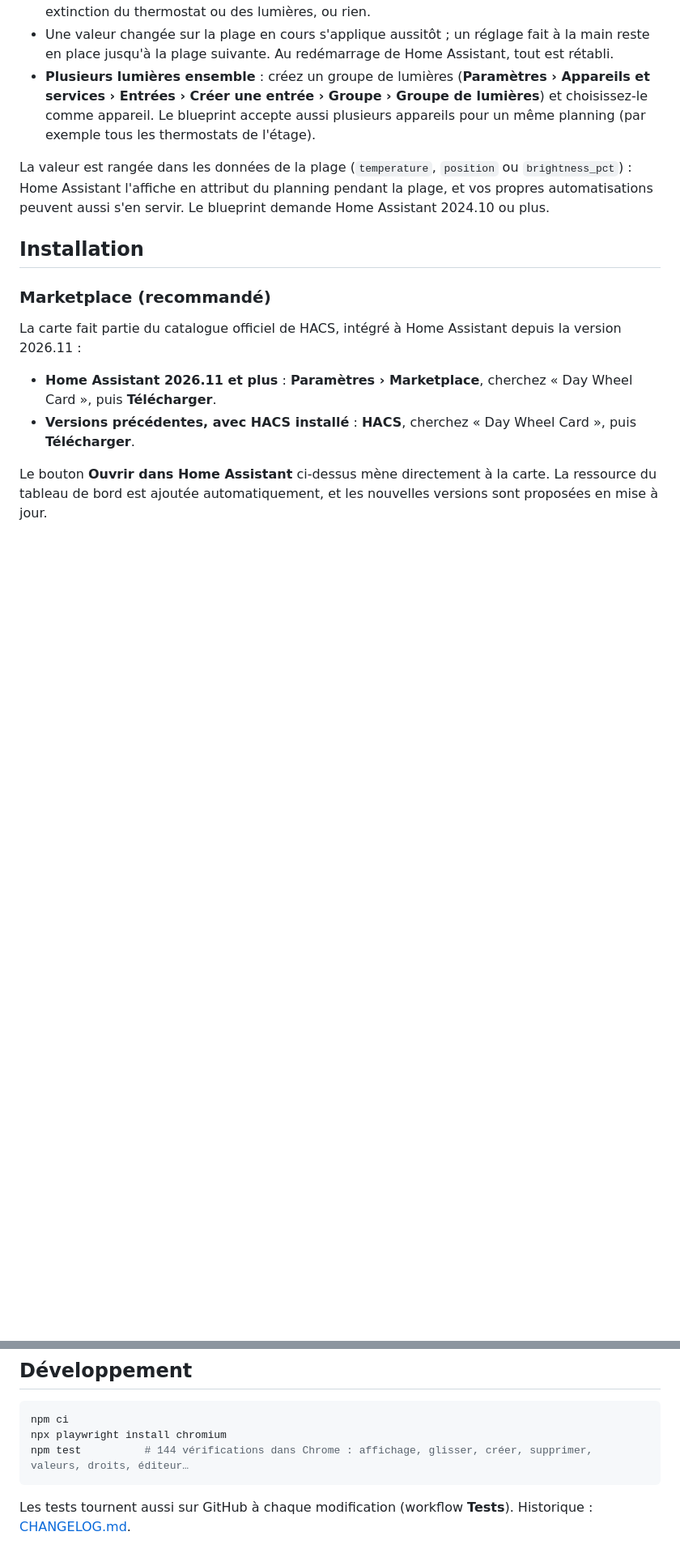
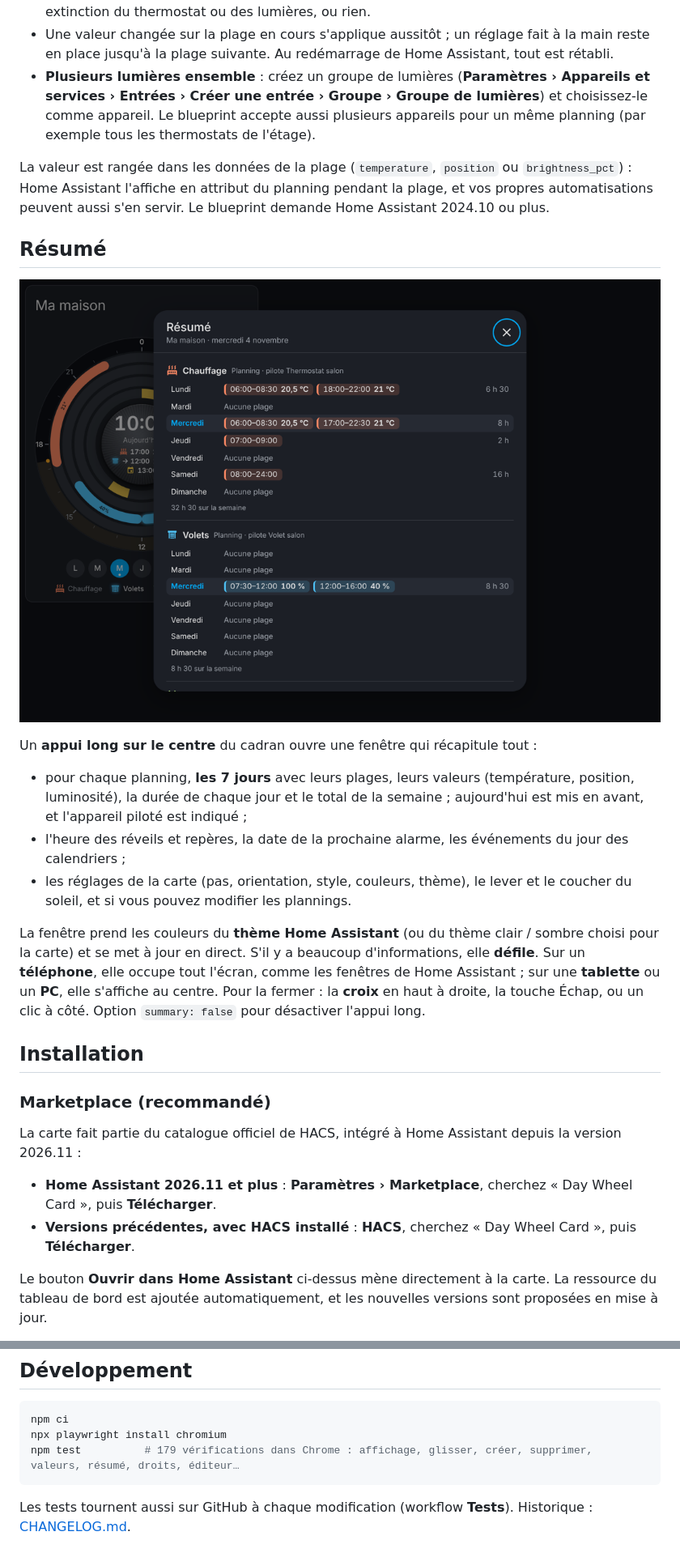
Before and after one commit to benshoesweb/day-wheel-card, a Markdown page: README.md, 2 parts joined by grey strips. Shown at 81% size. Drawn GitHub-style; pictures changed too: images/resume.png (added); blank space fills up the shorter version.

````diff
--- a/README.md
+++ b/README.md
@@ -79,6 +81,18 @@ La carte ne fonctionne que lorsque le tableau de bord est affiché : pour que le
 - **Plusieurs lumières ensemble** : créez un groupe de lumières (**Paramètres › Appareils et services › Entrées › Créer une entrée › Groupe › Groupe de lumières**) et choisissez-le comme appareil. Le blueprint accepte aussi plusieurs appareils pour un même planning (par exemple tous les thermostats de l'étage).
 
 La valeur est rangée dans les données de la plage (`temperature`, `position` ou `brightness_pct`) : Home Assistant l'affiche en attribut du planning pendant la plage, et vos propres automatisations peuvent aussi s'en servir. Le blueprint demande Home Assistant 2024.10 ou plus.
+
+## Résumé
+
+![Résumé](https://raw.githubusercontent.com/benshoesweb/day-wheel-card/main/images/resume.png)
+
+Un **appui long sur le centre** du cadran ouvre une fenêtre qui récapitule tout :
+
+- pour chaque planning, **les 7 jours** avec leurs plages, leurs valeurs (température, position, luminosité), la durée de chaque jour et le total de la semaine ; aujourd'hui est mis en avant, et l'appareil piloté est indiqué ;
+- l'heure des réveils et repères, la date de la prochaine alarme, les événements du jour des calendriers ;
+- les réglages de la carte (pas, orientation, style, couleurs, thème), le lever et le coucher du soleil, et si vous pouvez modifier les plannings.
+
+La fenêtre prend les couleurs du **thème Home Assistant** (ou du thème clair / sombre choisi pour la carte) et se met à jour en direct. S'il y a beaucoup d'informations, elle **défile**. Sur un **téléphone**, elle occupe tout l'écran, comme les fenêtres de Home Assistant ; sur une **tablette** ou un **PC**, elle s'affiche au centre. Pour la fermer : la **croix** en haut à droite, la touche Échap, ou un clic à côté. Option `summary: false` pour désactiver l'appui long.
 
 ## Installation
 
@@ -176,7 +192,7 @@ A 24-hour wheel for Home Assistant dashboards: your schedules, alarms, appointme
 ```bash
 npm ci
 npx playwright install chromium
-npm test          # 144 vérifications dans Chrome : affichage, glisser, créer, supprimer, valeurs, droits, éditeur…
+npm test          # 179 vérifications dans Chrome : affichage, glisser, créer, supprimer, valeurs, résumé, droits, éditeur…
 ```
 
 Les tests tournent aussi sur GitHub à chaque modification (workflow **Tests**). Historique : [CHANGELOG.md](CHANGELOG.md).
````
Also changed, not shown: other parts of README.md (+4 -0 lines), CHANGELOG.md (+4 -2 lines), 3 other files.
